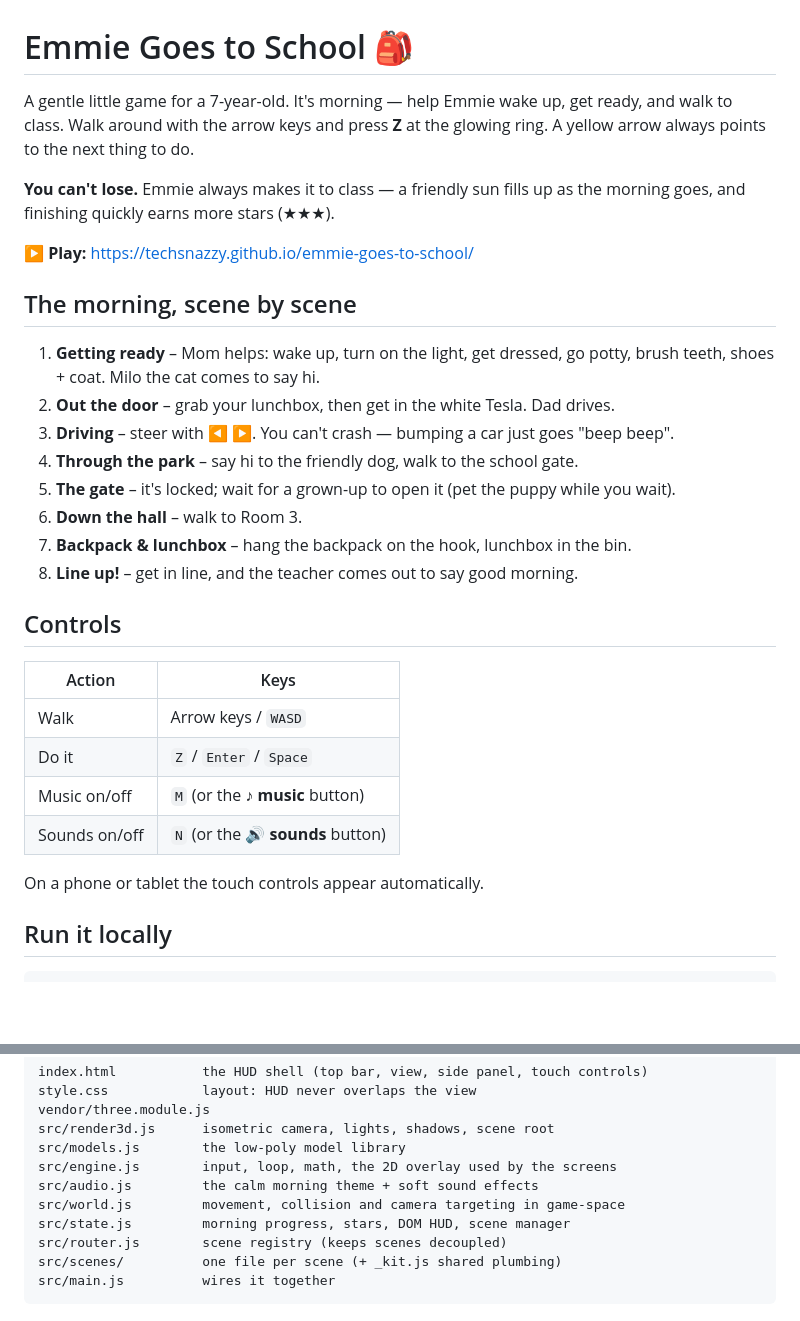
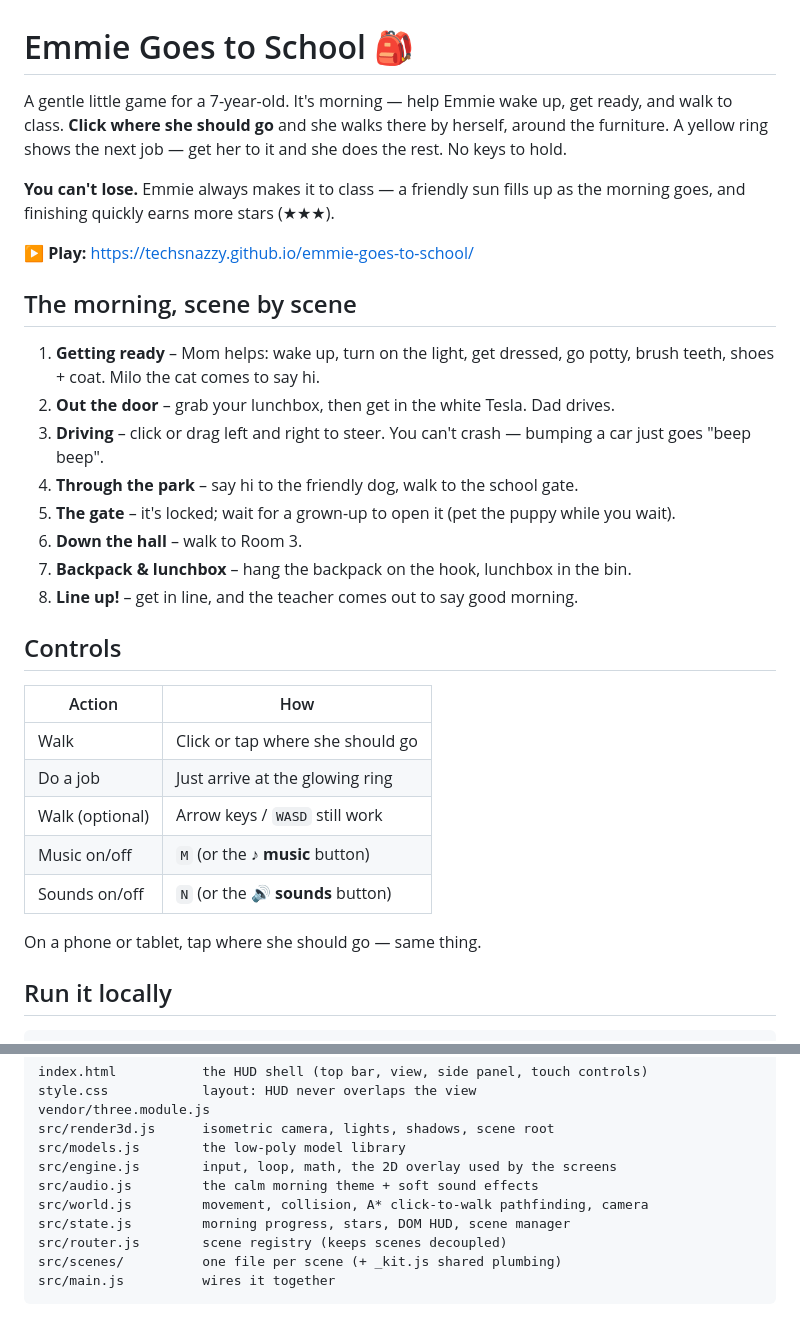
Before and after one commit to TechSnazzy/emmie-goes-to-school, a Markdown page: README.md, 2 parts joined by grey strips. GitHub-like rendering; blank space fills up the shorter version.

Commit message:
README: document click-to-walk controls
Co-Authored-By: Claude Opus 5 <noreply@anthropic.com>
Claude-Session: https://claude.ai/code/session_01CFmtzQETS7NA3zzaMEL7RH

```diff
--- a/README.md
+++ b/README.md
@@ -1,8 +1,9 @@
 # Emmie Goes to School 🎒
 
 A gentle little game for a 7-year-old. It's morning — help Emmie wake up, get
-ready, and walk to class. Walk around with the arrow keys and press **Z** at the
-glowing ring. A yellow arrow always points to the next thing to do.
+ready, and walk to class. **Click where she should go** and she walks there by
+herself, around the furniture. A yellow ring shows the next job — get her to it
+and she does the rest. No keys to hold.
 
 **You can't lose.** Emmie always makes it to class — a friendly sun fills up as
 the morning goes, and finishing quickly earns more stars (★★★).
@@ -14,7 +15,7 @@ the morning goes, and finishing quickly earns more stars (★★★).
 1. **Getting ready** – Mom helps: wake up, turn on the light, get dressed, go
    potty, brush teeth, shoes + coat. Milo the cat comes to say hi.
 2. **Out the door** – grab your lunchbox, then get in the white Tesla. Dad drives.
-3. **Driving** – steer with ◀ ▶. You can't crash — bumping a car just goes "beep beep".
+3. **Driving** – click or drag left and right to steer. You can't crash — bumping a car just goes "beep beep".
 4. **Through the park** – say hi to the friendly dog, walk to the school gate.
 5. **The gate** – it's locked; wait for a grown-up to open it (pet the puppy while you wait).
 6. **Down the hall** – walk to Room 3.
@@ -23,14 +24,15 @@ the morning goes, and finishing quickly earns more stars (★★★).
 
 ## Controls
 
-| Action | Keys |
-|--------|------|
-| Walk   | Arrow keys / `WASD` |
-| Do it  | `Z` / `Enter` / `Space` |
+| Action | How |
+|--------|-----|
+| Walk   | Click or tap where she should go |
+| Do a job | Just arrive at the glowing ring |
+| Walk (optional) | Arrow keys / `WASD` still work |
 | Music on/off | `M` (or the **♪ music** button) |
 | Sounds on/off | `N` (or the **🔊 sounds** button) |
 
-On a phone or tablet the touch controls appear automatically.
+On a phone or tablet, tap where she should go — same thing.
 
 ## Run it locally
 
@@ -60,7 +62,7 @@ src/render3d.js      isometric camera, lights, shadows, scene root
 src/models.js        the low-poly model library
 src/engine.js        input, loop, math, the 2D overlay used by the screens
 src/audio.js         the calm morning theme + soft sound effects
-src/world.js         movement, collision and camera targeting in game-space
+src/world.js         movement, collision, A* click-to-walk pathfinding, camera
 src/state.js         morning progress, stars, DOM HUD, scene manager
 src/router.js        scene registry (keeps scenes decoupled)
 src/scenes/          one file per scene (+ _kit.js shared plumbing)
```
